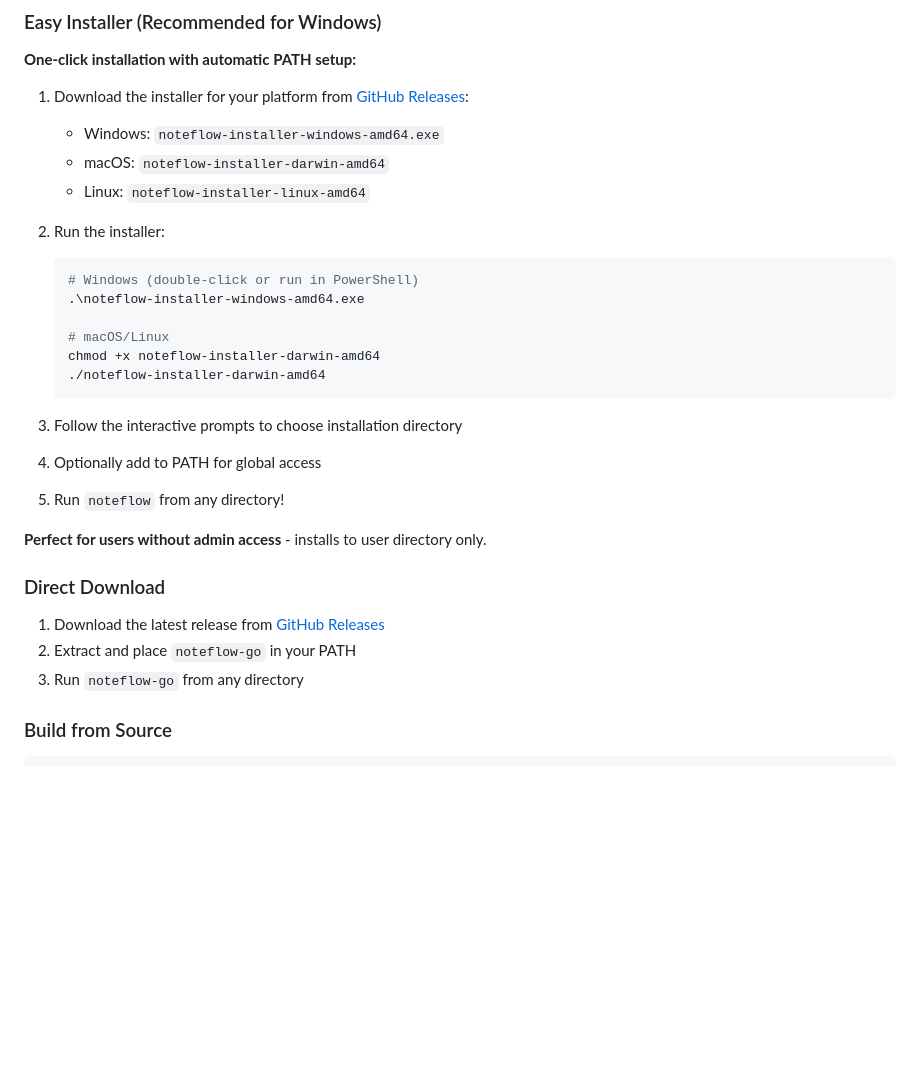
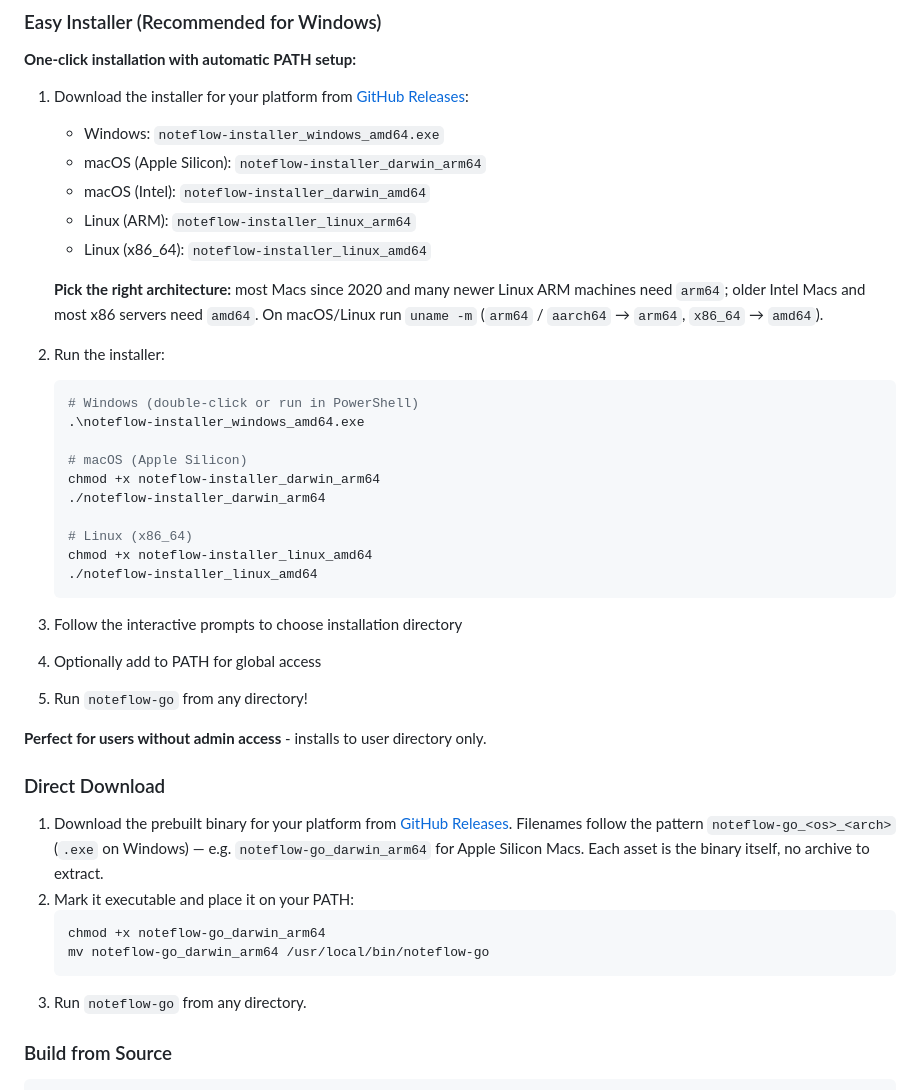
Before and after one commit to Xafloc/NoteFlow-Go, a Markdown page: README.md, the part around the change. GitHub-like rendering; blank space fills up the shorter version.

Commit message:
docs: Fix README installer filenames to match release artifacts
GoReleaser publishes assets as `noteflow-{go,installer}_<os>_<arch>` (with
underscores between os/arch parts) — the README had dashes and only listed
amd64. Apple Silicon and ARM Linux users following the README would have
downloaded the wrong binary or hit a 404.

Also:
- Add the arm64 variants for darwin and linux (we publish 5 install
  binaries per release, not 3).
- `uname -m` hint for picking amd64 vs arm64.
- Fix step-5 "Run `noteflow`" typo — binary is `noteflow-go`.
- Direct Download section: assets are individual binaries (goreleaser
  archives.format=binary), not archives — drop the "extract" step.

Co-Authored-By: Claude Opus 4.7 (1M context) <noreply@anthropic.com>

````diff
--- a/README.md
+++ b/README.md
@@ -37,30 +37,42 @@ brew install xafloc/noteflow-go/noteflow
 **One-click installation with automatic PATH setup:**
 
 1. Download the installer for your platform from [GitHub Releases](https://github.com/Xafloc/NoteFlow-Go/releases):
-   - Windows: `noteflow-installer-windows-amd64.exe`
-   - macOS: `noteflow-installer-darwin-amd64`
-   - Linux: `noteflow-installer-linux-amd64`
+   - Windows: `noteflow-installer_windows_amd64.exe`
+   - macOS (Apple Silicon): `noteflow-installer_darwin_arm64`
+   - macOS (Intel): `noteflow-installer_darwin_amd64`
+   - Linux (ARM): `noteflow-installer_linux_arm64`
+   - Linux (x86_64): `noteflow-installer_linux_amd64`
+
+   **Pick the right architecture:** most Macs since 2020 and many newer Linux ARM machines need `arm64`; older Intel Macs and most x86 servers need `amd64`. On macOS/Linux run `uname -m` (`arm64` / `aarch64` → `arm64`, `x86_64` → `amd64`).
 
 2. Run the installer:
    ```bash
    # Windows (double-click or run in PowerShell)
-   .\noteflow-installer-windows-amd64.exe
+   .\noteflow-installer_windows_amd64.exe
 
-   # macOS/Linux
-   chmod +x noteflow-installer-darwin-amd64
-   ./noteflow-installer-darwin-amd64
+   # macOS (Apple Silicon)
+   chmod +x noteflow-installer_darwin_arm64
+   ./noteflow-installer_darwin_arm64
+
+   # Linux (x86_64)
+   chmod +x noteflow-installer_linux_amd64
+   ./noteflow-installer_linux_amd64
    ```
 
 3. Follow the interactive prompts to choose installation directory
 4. Optionally add to PATH for global access
-5. Run `noteflow` from any directory!
+5. Run `noteflow-go` from any directory!
 
 **Perfect for users without admin access** - installs to user directory only.
 
 ### Direct Download
-1. Download the latest release from [GitHub Releases](https://github.com/Xafloc/NoteFlow-Go/releases)
-2. Extract and place `noteflow-go` in your PATH
-3. Run `noteflow-go` from any directory
+1. Download the prebuilt binary for your platform from [GitHub Releases](https://github.com/Xafloc/NoteFlow-Go/releases). Filenames follow the pattern `noteflow-go_<os>_<arch>` (`.exe` on Windows) — e.g. `noteflow-go_darwin_arm64` for Apple Silicon Macs. Each asset is the binary itself, no archive to extract.
+2. Mark it executable and place it on your PATH:
+   ```bash
+   chmod +x noteflow-go_darwin_arm64
+   mv noteflow-go_darwin_arm64 /usr/local/bin/noteflow-go
+   ```
+3. Run `noteflow-go` from any directory.
 
 ### Build from Source
 ```bash
````
